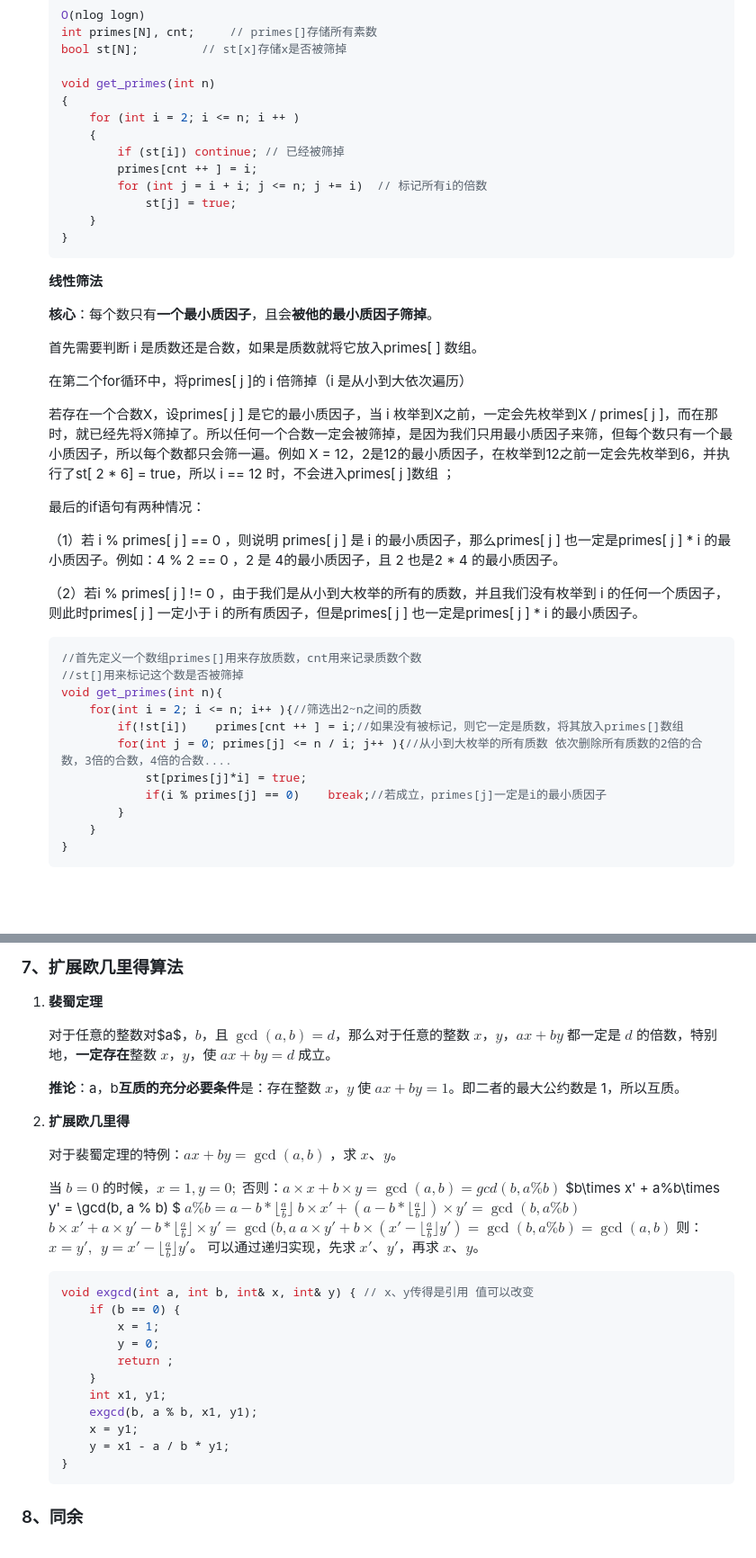
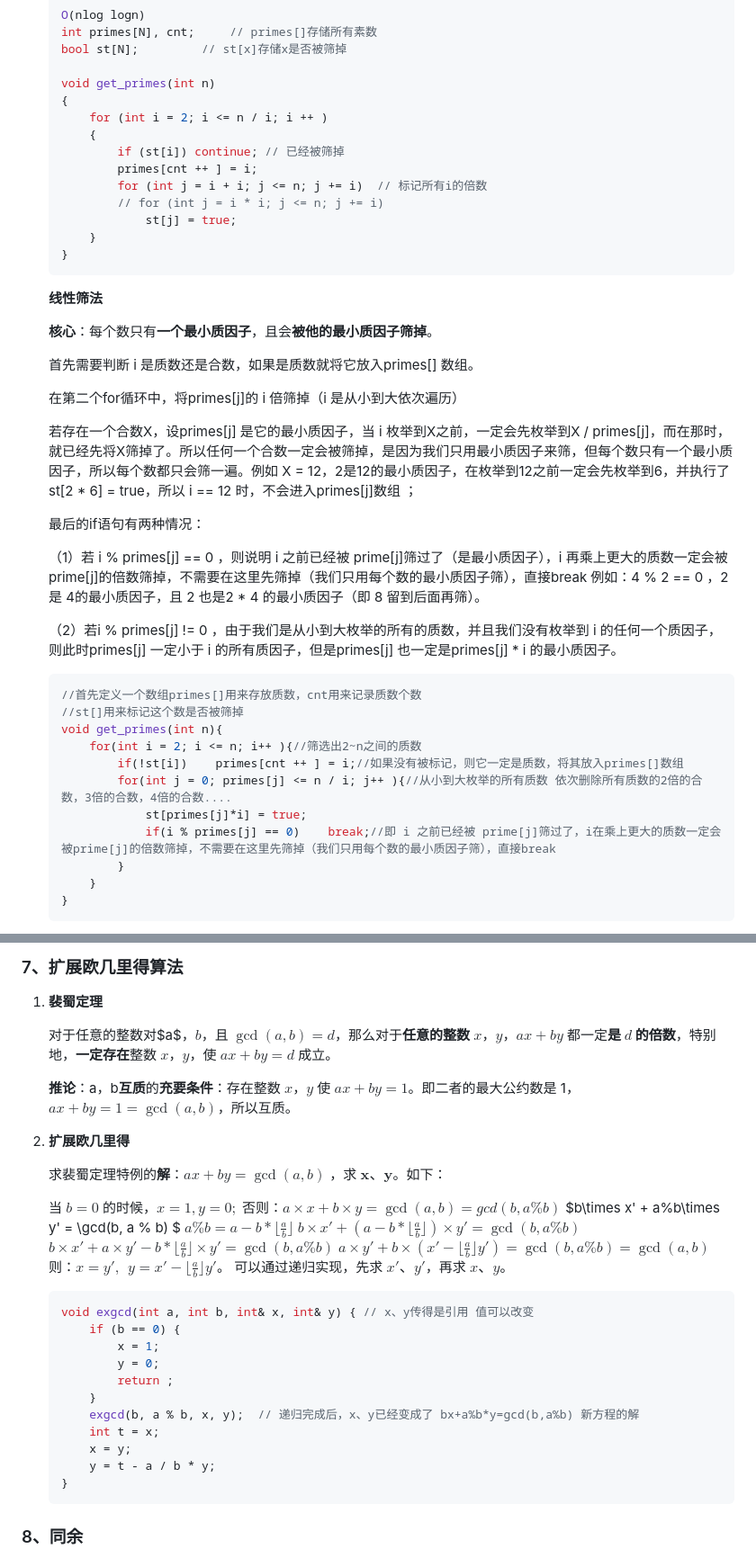
Before and after one commit to hdwan/algorithms, a Markdown page: 数论/数论.md, 2 parts joined by grey strips. Shown at 90% size. Rendered like a GitHub page; blank space fills up the shorter version.

````diff
--- a/数论/数论.md
+++ b/数论/数论.md
@@ -65,11 +65,12 @@ $0$ 除以任何数都为 $0$；$0$ 是所有非 $0$ 整数的倍数。
 
     void get_primes(int n)
     {
-        for (int i = 2; i <= n; i ++ )
+        for (int i = 2; i <= n / i; i ++ )
         {
             if (st[i]) continue; // 已经被筛掉
             primes[cnt ++ ] = i;
             for (int j = i + i; j <= n; j += i)  // 标记所有i的倍数
+            // for (int j = i * i; j <= n; j += i)
                 st[j] = true;
         }
     }
@@ -79,17 +80,17 @@ $0$ 除以任何数都为 $0$；$0$ 是所有非 $0$ 整数的倍数。
 
     **核心**：每个数只有**一个最小质因子**，且会**被他的最小质因子筛掉**。
 
-    首先需要判断 i 是质数还是合数，如果是质数就将它放入primes[ ] 数组。
+    首先需要判断 i 是质数还是合数，如果是质数就将它放入primes[] 数组。
 
-    在第二个for循环中，将primes[ j ]的 i 倍筛掉（i 是从小到大依次遍历）
+    在第二个for循环中，将primes[j]的 i 倍筛掉（i 是从小到大依次遍历）
 
-    若存在一个合数X，设primes[ j ] 是它的最小质因子，当 i 枚举到X之前，一定会先枚举到X / primes[ j ]，而在那时，就已经先将X筛掉了。所以任何一个合数一定会被筛掉，是因为我们只用最小质因子来筛，但每个数只有一个最小质因子，所以每个数都只会筛一遍。例如 X = 12，2是12的最小质因子，在枚举到12之前一定会先枚举到6，并执行了st[ 2 * 6] = true，所以 i == 12 时，不会进入primes[ j ]数组  ；
+    若存在一个合数X，设primes[j] 是它的最小质因子，当 i 枚举到X之前，一定会先枚举到X / primes[j]，而在那时，就已经先将X筛掉了。所以任何一个合数一定会被筛掉，是因为我们只用最小质因子来筛，但每个数只有一个最小质因子，所以每个数都只会筛一遍。例如 X = 12，2是12的最小质因子，在枚举到12之前一定会先枚举到6，并执行了st[2 * 6] = true，所以 i == 12 时，不会进入primes[j]数组  ；
 
     最后的if语句有两种情况：
 
-    （1）若 i % primes[ j ] == 0 ，则说明 primes[ j ] 是 i 的最小质因子，那么primes[ j ] 也一定是primes[ j ] * i 的最小质因子。例如：4 % 2 == 0 ，2 是 4的最小质因子，且 2 也是2 * 4 的最小质因子。
+    （1）若 i % primes[j] == 0 ，则说明 i 之前已经被 prime[j]筛过了（是最小质因子），i 再乘上更大的质数一定会被prime[j]的倍数筛掉，不需要在这里先筛掉（我们只用每个数的最小质因子筛），直接break 例如：4 % 2 == 0 ，2 是 4的最小质因子，且 2 也是2 * 4 的最小质因子（即 8 留到后面再筛）。
 
-    （2）若i % primes[ j ] != 0 ，由于我们是从小到大枚举的所有的质数，并且我们没有枚举到 i 的任何一个质因子，则此时primes[ j ] 一定小于 i 的所有质因子，但是primes[ j ] 也一定是primes[ j ] * i 的最小质因子。
+    （2）若i % primes[j] != 0 ，由于我们是从小到大枚举的所有的质数，并且我们没有枚举到 i 的任何一个质因子，则此时primes[j] 一定小于 i 的所有质因子，但是primes[j] 也一定是primes[j] * i 的最小质因子。
 
     ```c++
     //首先定义一个数组primes[]用来存放质数，cnt用来记录质数个数
@@ -99,7 +100,7 @@ $0$ 除以任何数都为 $0$；$0$ 是所有非 $0$ 整数的倍数。
             if(!st[i])    primes[cnt ++ ] = i;//如果没有被标记，则它一定是质数，将其放入primes[]数组
             for(int j = 0; primes[j] <= n / i; j++ ){//从小到大枚举的所有质数 依次删除所有质数的2倍的合数，3倍的合数，4倍的合数....
                 st[primes[j]*i] = true;
-                if(i % primes[j] == 0)    break;//若成立，primes[j]一定是i的最小质因子
+                if(i % primes[j] == 0)    break;//即 i 之前已经被 prime[j]筛过了，i在乘上更大的质数一定会被prime[j]的倍数筛掉，不需要在这里先筛掉（我们只用每个数的最小质因子筛），直接break
             }
         }
     }
@@ -389,20 +386,20 @@ $0$ 除以任何数都为 $0$；$0$ 是所有非 $0$ 整数的倍数。
 
 1. **裴蜀定理**
 
-    对于任意的整数对$a$，$b$，且 $\gcd(a,b)=d$，那么对于任意的整数 $x$，$y$，$ax+by$ 都一定是 $d$ 的倍数，特别地，**一定存在**整数 $x$，$y$，使 $ax+by=d$ 成立。
+    对于任意的整数对$a$，$b$，且 $\gcd(a,b)=d$，那么对于**任意的整数** $x$，$y$，$ax+by$ 都一定**是 $d$ 的倍数**，特别地，**一定存在**整数 $x$，$y$，使 $ax+by=d$ 成立。
 
-    **推论**：a，b**互质的充分必要条件**是：存在整数 $x$，$y$ 使 $ax+by=1$。即二者的最大公约数是 1，所以互质。
+    **推论**：a，b**互质**的**充要条件**：存在整数 $x$，$y$ 使 $ax+by=1$。即二者的最大公约数是 1，$ax+by=1=\gcd(a,b)$，所以互质。
 
 1. **扩展欧几里得**
 
-    对于裴蜀定理的特例：$ax+by=\gcd(a, b)$ ，求 $x、y$。
+    求裴蜀定理特例的**解**：$ax+by=\gcd(a, b)$ ，求 $\mathbf x、\mathbf y$。如下：
 
     当 $b = 0$ 的时候，$x = 1, y = 0;$
     否则：$a\times x + b\times y = \gcd(a, b) = gcd(b, a \% b)$
     $b\times x' + a\%b\times y' = \gcd(b, a \% b) $
     $a \% b = a - b * \lfloor  \frac{a}{b}\rfloor$
     $b\times x' + (a - b * \lfloor  \frac{a}{b}\rfloor)\times y' = \gcd(b, a \% b)$
-    $b\times x' + a\times y' - b * \lfloor  \frac{a}{b}\rfloor\times y' = \gcd(b, a % b)$
+    $b\times x' + a\times y' - b * \lfloor  \frac{a}{b}\rfloor\times y' = \gcd(b, a \% b)$
     $a\times y' + b\times (x' - \lfloor  \frac{a}{b}\rfloor y') = \gcd(b, a \%b) = \gcd(a, b)$
     则：$x = y',\ \ y = x' - \lfloor  \frac{a}{b}\rfloor y'$。
     可以通过递归实现，先求 $x'、y'$，再求 $x、y$。
@@ -414,10 +411,10 @@ $0$ 除以任何数都为 $0$；$0$ 是所有非 $0$ 整数的倍数。
             y = 0;
             return ;
         }
-        int x1, y1;
-        exgcd(b, a % b, x1, y1);
-        x = y1;
-        y = x1 - a / b * y1;
+        exgcd(b, a % b, x, y);  // 递归完成后，x、y已经变成了 bx+a%b*y=gcd(b,a%b) 新方程的解
+        int t = x;
+        x = y;
+        y = t - a / b * y;
     }
     ```
 
````
Also changed, not shown: other parts of 数论/数论.md (+32 -23 lines).
